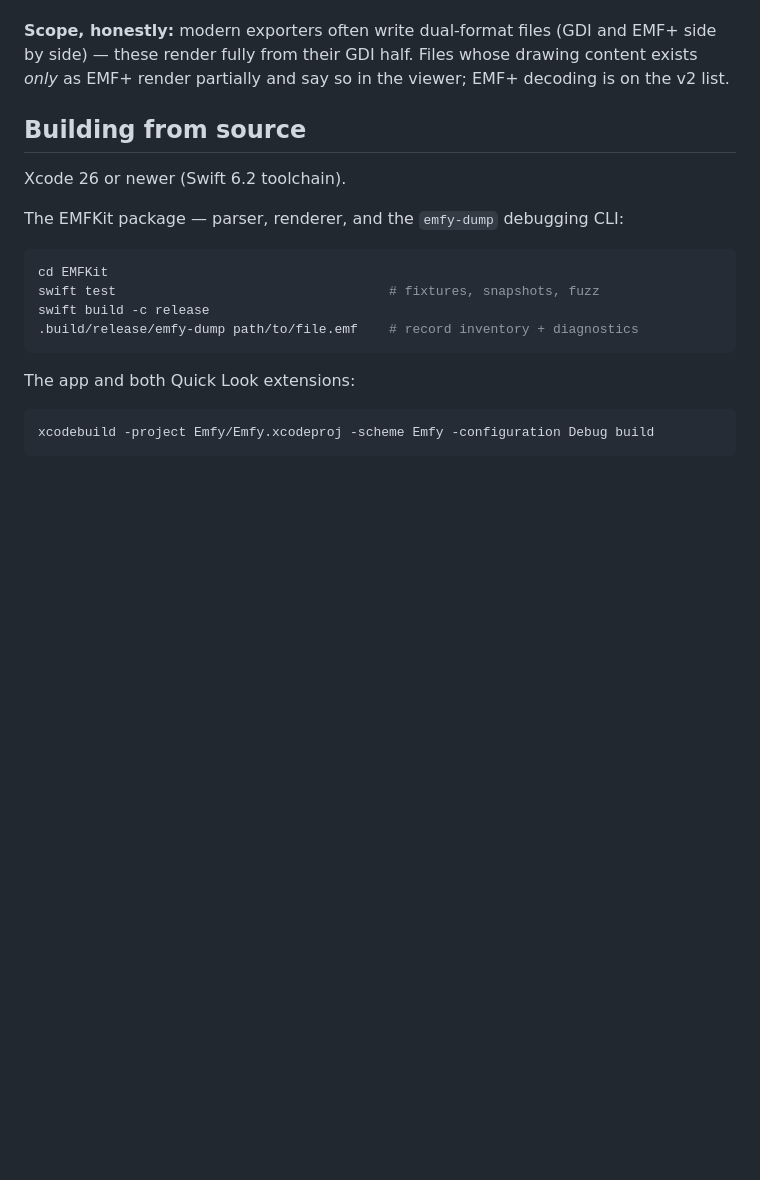
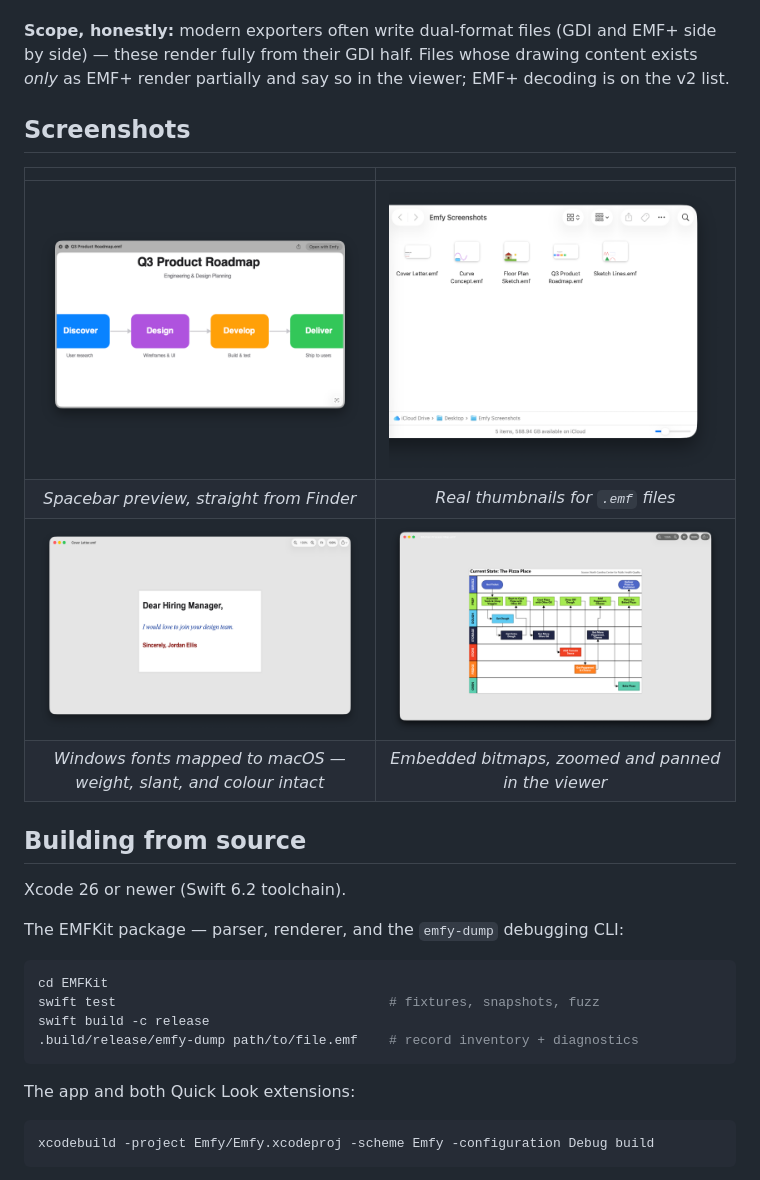
Before and after one commit to whosneet/emfy, a Markdown page: README.md, the part around one of its changes. Rendered like a GitHub page; pictures changed too: assets/screenshots/finder-thumbnails.png (added), assets/screenshots/quick-look.png (added), assets/screenshots/viewer-process-map.png (added); blank space fills up the shorter version.

Commit message:
docs(readme): add app screenshots — hero render plus gallery

```diff
--- a/README.md
+++ b/README.md
@@ -59,6 +61,15 @@ without Gatekeeper warnings. Requires macOS 14.0 (Sonoma) or later.
 and EMF+ side by side) — these render fully from their GDI half. Files
 whose drawing content exists *only* as EMF+ render partially and say so in
 the viewer; EMF+ decoding is on the v2 list.
+
+## Screenshots
+
+| | |
+|:--:|:--:|
+| <img src="assets/screenshots/quick-look.png" alt="Quick Look preview of an EMF file in Finder"> | <img src="assets/screenshots/finder-thumbnails.png" alt="Finder window showing real thumbnails for EMF files"> |
+| *Spacebar preview, straight from Finder* | *Real thumbnails for `.emf` files* |
+| <img src="assets/screenshots/viewer-text.png" alt="Emfy rendering EMF text with Windows fonts mapped to macOS"> | <img src="assets/screenshots/viewer-process-map.png" alt="Emfy rendering a process map with embedded bitmap content, zoomed to 125%"> |
+| *Windows fonts mapped to macOS — weight, slant, and colour intact* | *Embedded bitmaps, zoomed and panned in the viewer* |
 
 ## Building from source
 
```
Also changed, not shown: other parts of README.md (+2 -0 lines), assets/screenshots/viewer-dark-flowchart.png (added).
